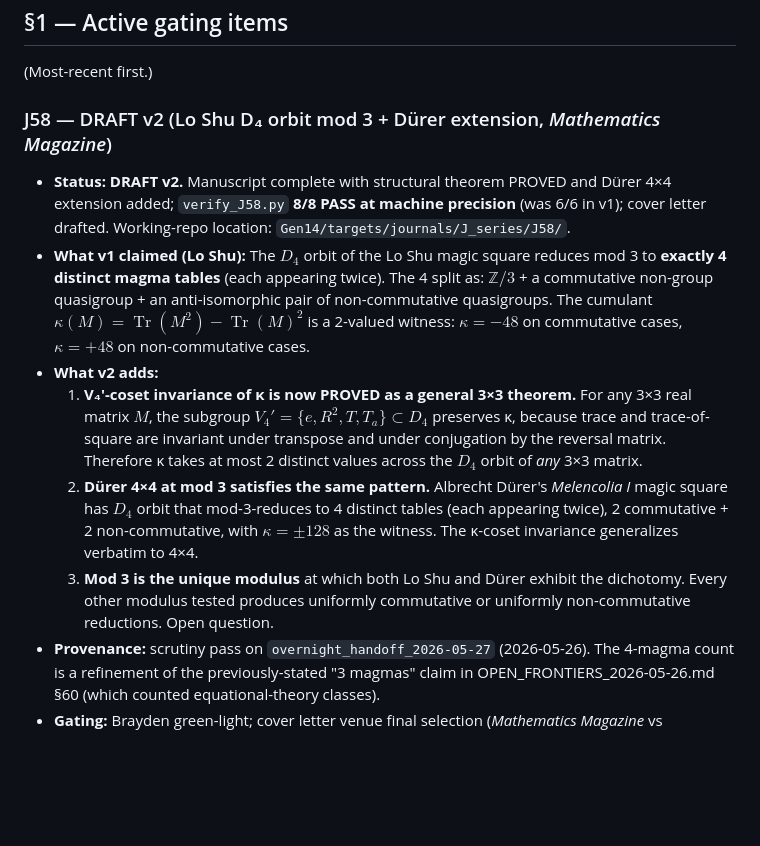
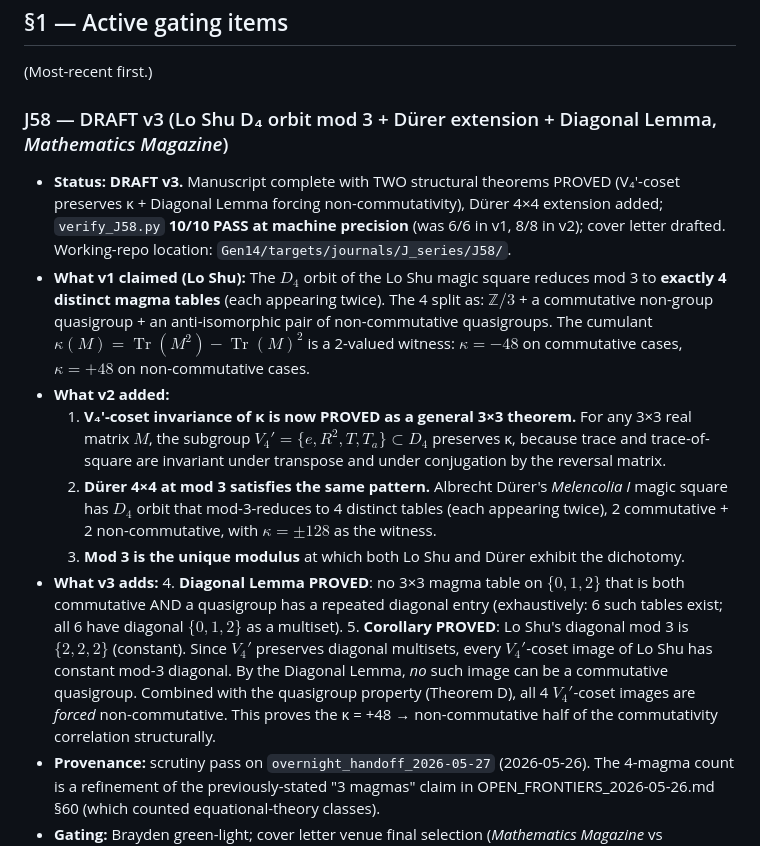
Before and after one commit to TiredofSleep/trinity-infinity-geometry, a Markdown page: 05_papers/_staging/README.md, the part around the change. GitHub-like rendering; blank space fills up the shorter version.

Commit message:
J58 v3 tracker: Diagonal Lemma PROVED + half of commutativity correlation structurally explained
The kappa = +48 -> non-commutative half of the Lo Shu correlation is
now structurally proved:

  Diagonal Lemma (PROVED by exhaustive case analysis):
    No 3x3 magma on {0,1,2} that is both commutative AND a quasigroup
    has a repeated diagonal entry.

  Corollary (PROVED):
    Lo Shu's diagonal mod 3 = {2,2,2} (constant). V_4' preserves the
    diagonal multiset. Hence every V_4'-coset image of Lo Shu has
    constant mod-3 diagonal, and by the Lemma none can be commutative.
    All four V_4'-coset images are forced non-commutative.

This upgrades J58 from "structural observation with empirical
verification" to "two structural theorems plus a partial proof of the
correlation." verify_J58.py 8/8 -> 10/10 PASS.

Working-repo: ck @ ebe5e3e2.

Co-Authored-By: Claude Opus 4.7 <noreply@anthropic.com>

```diff
--- a/05_papers/_staging/README.md
+++ b/05_papers/_staging/README.md
@@ -10,14 +10,17 @@ When a paper here completes the §4 criteria from `../README.md`, it moves out o
 
 (Most-recent first.)
 
-### J58 — DRAFT v2 (Lo Shu D₄ orbit mod 3 + Dürer extension, *Mathematics Magazine*)
+### J58 — DRAFT v3 (Lo Shu D₄ orbit mod 3 + Dürer extension + Diagonal Lemma, *Mathematics Magazine*)
 
-- **Status:** **DRAFT v2.** Manuscript complete with structural theorem PROVED and Dürer 4×4 extension added; `verify_J58.py` **8/8 PASS at machine precision** (was 6/6 in v1); cover letter drafted. Working-repo location: `Gen14/targets/journals/J_series/J58/`.
+- **Status:** **DRAFT v3.** Manuscript complete with TWO structural theorems PROVED (V₄′-coset preserves κ + Diagonal Lemma forcing non-commutativity), Dürer 4×4 extension added; `verify_J58.py` **10/10 PASS at machine precision** (was 6/6 in v1, 8/8 in v2); cover letter drafted. Working-repo location: `Gen14/targets/journals/J_series/J58/`.
 - **What v1 claimed (Lo Shu):** The $D_4$ orbit of the Lo Shu magic square reduces mod 3 to **exactly 4 distinct magma tables** (each appearing twice). The 4 split as: $\mathbb{Z}/3$ + a commutative non-group quasigroup + an anti-isomorphic pair of non-commutative quasigroups. The cumulant $\kappa(M) = \operatorname{Tr}(M^2) - \operatorname{Tr}(M)^2$ is a 2-valued witness: $\kappa = -48$ on commutative cases, $\kappa = +48$ on non-commutative cases.
-- **What v2 adds:**
-  1. **V₄′-coset invariance of κ is now PROVED as a general 3×3 theorem.** For any 3×3 real matrix $M$, the subgroup $V_4' = \{e, R^2, T, T_a\} \subset D_4$ preserves κ, because trace and trace-of-square are invariant under transpose and under conjugation by the reversal matrix. Therefore κ takes at most 2 distinct values across the $D_4$ orbit of *any* 3×3 matrix.
-  2. **Dürer 4×4 at mod 3 satisfies the same pattern.** Albrecht Dürer's *Melencolia I* magic square has $D_4$ orbit that mod-3-reduces to 4 distinct tables (each appearing twice), 2 commutative + 2 non-commutative, with $\kappa = \pm 128$ as the witness. The κ-coset invariance generalizes verbatim to 4×4.
-  3. **Mod 3 is the unique modulus** at which both Lo Shu and Dürer exhibit the dichotomy. Every other modulus tested produces uniformly commutative or uniformly non-commutative reductions. Open question.
+- **What v2 added:**
+  1. **V₄′-coset invariance of κ is now PROVED as a general 3×3 theorem.** For any 3×3 real matrix $M$, the subgroup $V_4' = \{e, R^2, T, T_a\} \subset D_4$ preserves κ, because trace and trace-of-square are invariant under transpose and under conjugation by the reversal matrix.
+  2. **Dürer 4×4 at mod 3 satisfies the same pattern.** Albrecht Dürer's *Melencolia I* magic square has $D_4$ orbit that mod-3-reduces to 4 distinct tables (each appearing twice), 2 commutative + 2 non-commutative, with $\kappa = \pm 128$ as the witness.
+  3. **Mod 3 is the unique modulus** at which both Lo Shu and Dürer exhibit the dichotomy.
+- **What v3 adds:**
+  4. **Diagonal Lemma PROVED**: no 3×3 magma table on $\{0,1,2\}$ that is both commutative AND a quasigroup has a repeated diagonal entry (exhaustively: 6 such tables exist; all 6 have diagonal $\{0,1,2\}$ as a multiset).
+  5. **Corollary PROVED**: Lo Shu's diagonal mod 3 is $\{2,2,2\}$ (constant). Since $V_4'$ preserves diagonal multisets, every $V_4'$-coset image of Lo Shu has constant mod-3 diagonal. By the Diagonal Lemma, *no* such image can be a commutative quasigroup. Combined with the quasigroup property (Theorem D), all 4 $V_4'$-coset images are *forced* non-commutative. This proves the κ = +48 → non-commutative half of the commutativity correlation structurally.
 - **Provenance:** scrutiny pass on `overnight_handoff_2026-05-27` (2026-05-26). The 4-magma count is a refinement of the previously-stated "3 magmas" claim in OPEN_FRONTIERS_2026-05-26.md §60 (which counted equational-theory classes).
 - **Gating:** Brayden green-light; cover letter venue final selection (*Mathematics Magazine* vs *Mathematics Teacher: Learning and Teaching PK-12* vs *Involve*).
 - **When ready:** J58 → `J_series/algebra/J58/` (or `J_series/interdisciplinary/J58/` if the historical/cultural framing dominates).
```
